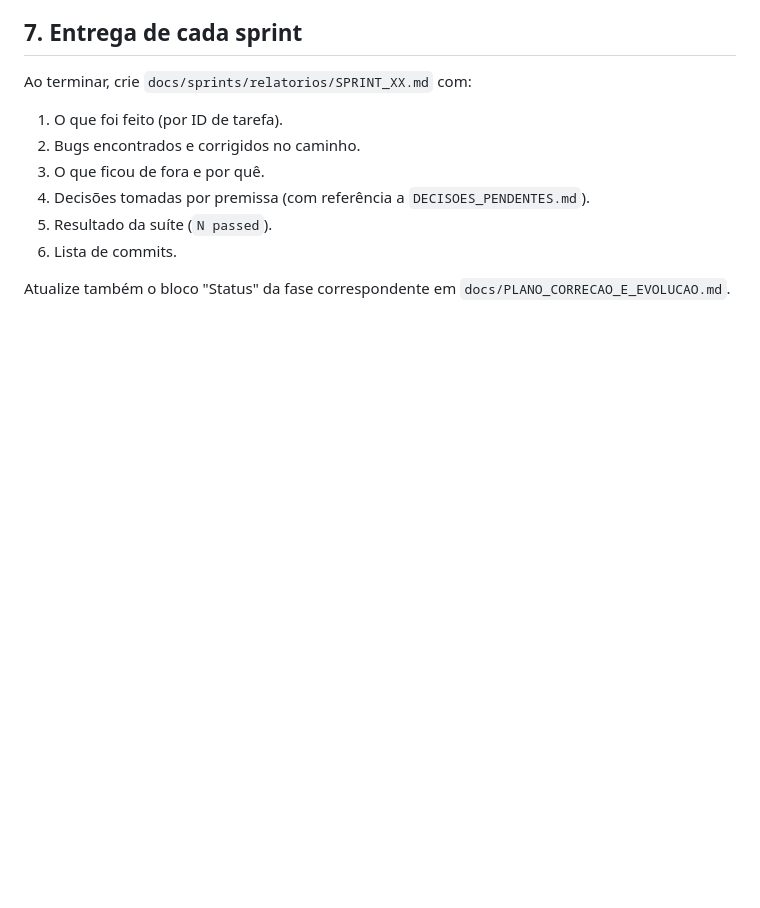
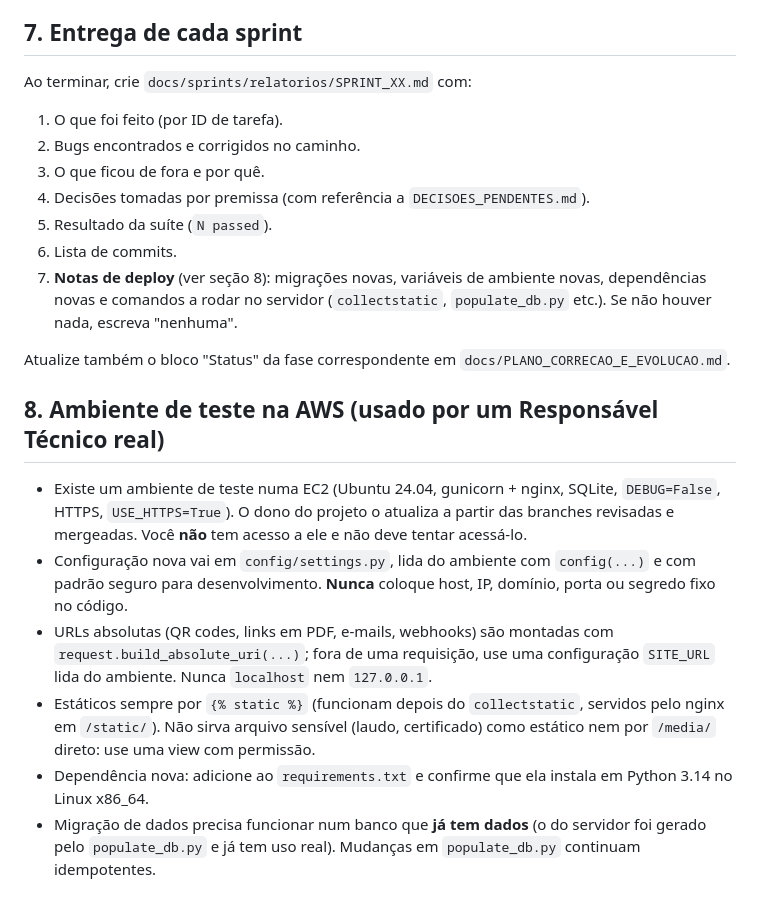
Before and after one commit to LucasDLeandro/GasManagementApp, a Markdown page: docs/sprints/00_REGRAS_GERAIS.md, the part around the change. GitHub-like rendering; blank space fills up the shorter version.

Commit message:
docs: regras do ambiente de teste na AWS e QR absoluto na S01

```diff
--- a/docs/sprints/00_REGRAS_GERAIS.md
+++ b/docs/sprints/00_REGRAS_GERAIS.md
@@ -65,5 +65,14 @@ Ao terminar, crie `docs/sprints/relatorios/SPRINT_XX.md` com:
 4. Decisões tomadas por premissa (com referência a `DECISOES_PENDENTES.md`).
 5. Resultado da suíte (`N passed`).
 6. Lista de commits.
+7. **Notas de deploy** (ver seção 8): migrações novas, variáveis de ambiente novas, dependências novas e comandos a rodar no servidor (`collectstatic`, `populate_db.py` etc.). Se não houver nada, escreva "nenhuma".
 
 Atualize também o bloco "Status" da fase correspondente em `docs/PLANO_CORRECAO_E_EVOLUCAO.md`.
+
+## 8. Ambiente de teste na AWS (usado por um Responsável Técnico real)
+- Existe um ambiente de teste numa EC2 (Ubuntu 24.04, gunicorn + nginx, SQLite, `DEBUG=False`, HTTPS, `USE_HTTPS=True`). O dono do projeto o atualiza a partir das branches revisadas e mergeadas. Você **não** tem acesso a ele e não deve tentar acessá-lo.
+- Configuração nova vai em `config/settings.py`, lida do ambiente com `config(...)` e com padrão seguro para desenvolvimento. **Nunca** coloque host, IP, domínio, porta ou segredo fixo no código.
+- URLs absolutas (QR codes, links em PDF, e-mails, webhooks) são montadas com `request.build_absolute_uri(...)`; fora de uma requisição, use uma configuração `SITE_URL` lida do ambiente. Nunca `localhost` nem `127.0.0.1`.
+- Estáticos sempre por `{% static %}` (funcionam depois do `collectstatic`, servidos pelo nginx em `/static/`). Não sirva arquivo sensível (laudo, certificado) como estático nem por `/media/` direto: use uma view com permissão.
+- Dependência nova: adicione ao `requirements.txt` e confirme que ela instala em Python 3.14 no Linux x86_64.
+- Migração de dados precisa funcionar num banco que **já tem dados** (o do servidor foi gerado pelo `populate_db.py` e já tem uso real). Mudanças em `populate_db.py` continuam idempotentes.
```
Also changed, not shown: docs/sprints/S01_produtos_acabamento_e_etiquetas.md (+2 -2 lines).
